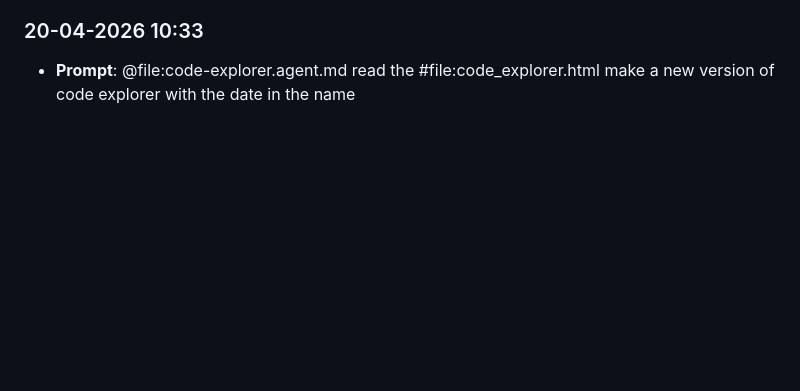
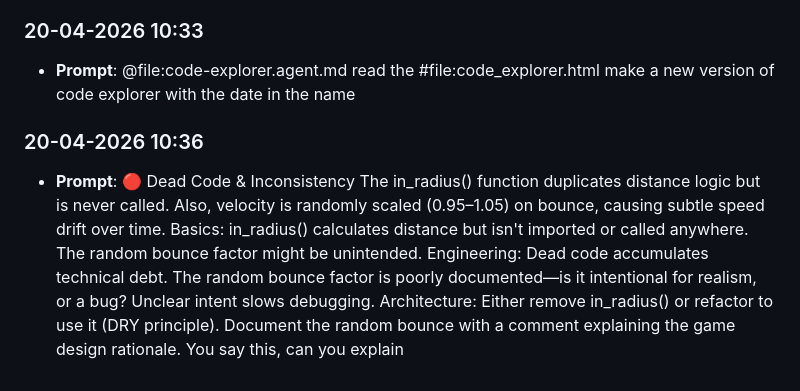
Before and after one commit to X7SEBASTAN7X/lab8, a Markdown page: prompts_history.md, the part around the change. Rendered like a GitHub page; blank space fills up the shorter version.

```diff
--- a/prompts_history.md
+++ b/prompts_history.md
@@ -38,3 +38,6 @@ Automatically captured prompt log. Entries are appended in chronological order (
 
 ### 20-04-2026 10:33
 - **Prompt**: @file:code-explorer.agent.md read the #file:code_explorer.html  make a new version of code explorer with the date in the name
+
+### 20-04-2026 10:36
+- **Prompt**: 🔴 Dead Code & Inconsistency The in_radius() function duplicates distance logic but is never called. Also, velocity is randomly scaled (0.95–1.05) on bounce, causing subtle speed drift over time.  Basics: in_radius() calculates distance but isn't imported or called anywhere. The random bounce factor might be unintended. Engineering: Dead code accumulates technical debt. The random bounce factor is poorly documented—is it intentional for realism, or a bug? Unclear intent slows debugging. Architecture: Either remove in_radius() or refactor to use it (DRY principle). Document the random bounce with a comment explaining the game design rationale.  You say this, can you explain
```
Also changed, not shown: JOURNAL.md (+16 -0 lines).
